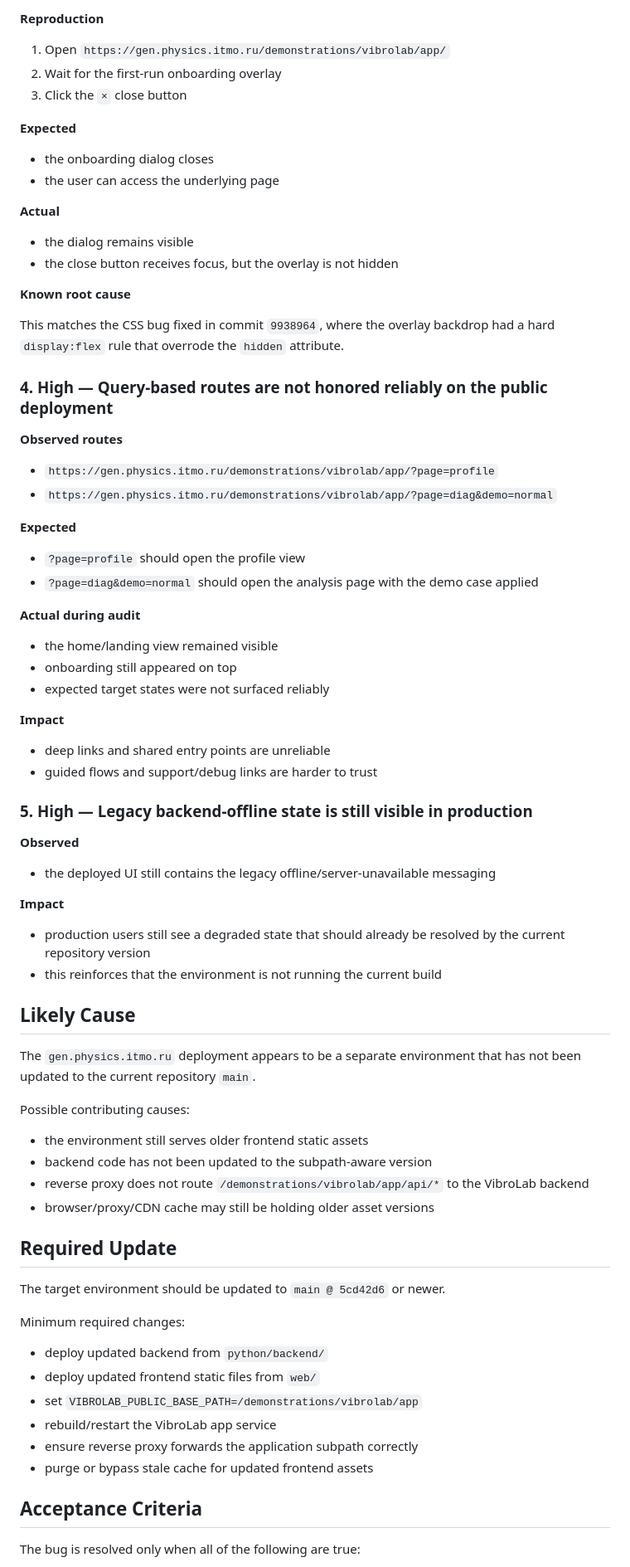
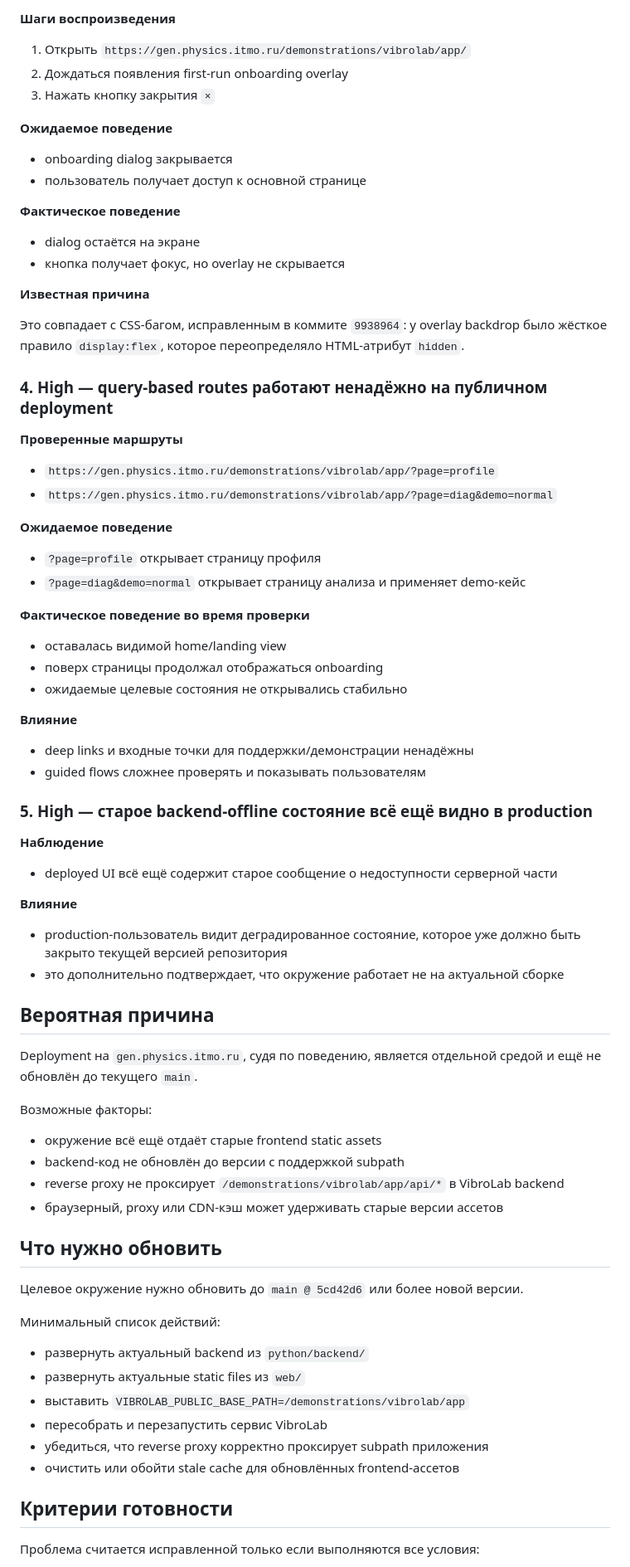
Before and after one commit to ssivitskiy/VibroLab, a Markdown page: docs/bug-report-gen-physics-itmo-2026-05-04.md, the part around one of its changes. Shown at 83% size. Drawn GitHub-style.

Commit message:
docs: translate gen.physics bug report to russian

```diff
--- a/docs/bug-report-gen-physics-itmo-2026-05-04.md
+++ b/docs/bug-report-gen-physics-itmo-2026-05-04.md
@@ -75,83 +75,83 @@ Observed on the live site on 2026-05-04:
 
-**Reproduction**
+**Шаги воспроизведения**
 
-1. Open `https://gen.physics.itmo.ru/demonstrations/vibrolab/app/`
-2. Wait for the first-run onboarding overlay
-3. Click the `×` close button
+1. Открыть `https://gen.physics.itmo.ru/demonstrations/vibrolab/app/`
+2. Дождаться появления first-run onboarding overlay
+3. Нажать кнопку закрытия `×`
 
-**Expected**
+**Ожидаемое поведение**
 
-- the onboarding dialog closes
-- the user can access the underlying page
+- onboarding dialog закрывается
+- пользователь получает доступ к основной странице
 
-**Actual**
+**Фактическое поведение**
 
-- the dialog remains visible
-- the close button receives focus, but the overlay is not hidden
+- dialog остаётся на экране
+- кнопка получает фокус, но overlay не скрывается
 
-**Known root cause**
+**Известная причина**
 
-This matches the CSS bug fixed in commit `9938964`, where the overlay backdrop had a hard `display:flex` rule that overrode the `hidden` attribute.
+Это совпадает с CSS-багом, исправленным в коммите `9938964`: у overlay backdrop было жёсткое правило `display:flex`, которое переопределяло HTML-атрибут `hidden`.
 
-### 4. High — Query-based routes are not honored reliably on the public deployment
+### 4. High — query-based routes работают ненадёжно на публичном deployment
 
-**Observed routes**
+**Проверенные маршруты**
 
 - `https://gen.physics.itmo.ru/demonstrations/vibrolab/app/?page=profile`
 - `https://gen.physics.itmo.ru/demonstrations/vibrolab/app/?page=diag&demo=normal`
 
-**Expected**
+**Ожидаемое поведение**
 
-- `?page=profile` should open the profile view
-- `?page=diag&demo=normal` should open the analysis page with the demo case applied
+- `?page=profile` открывает страницу профиля
+- `?page=diag&demo=normal` открывает страницу анализа и применяет demo-кейс
 
-**Actual during audit**
+**Фактическое поведение во время проверки**
 
-- the home/landing view remained visible
-- onboarding still appeared on top
-- expected target states were not surfaced reliably
+- оставалась видимой home/landing view
+- поверх страницы продолжал отображаться onboarding
+- ожидаемые целевые состояния не открывались стабильно
 
-**Impact**
+**Влияние**
 
-- deep links and shared entry points are unreliable
-- guided flows and support/debug links are harder to trust
+- deep links и входные точки для поддержки/демонстрации ненадёжны
+- guided flows сложнее проверять и показывать пользователям
 
-### 5. High — Legacy backend-offline state is still visible in production
+### 5. High — старое backend-offline состояние всё ещё видно в production
 
-**Observed**
+**Наблюдение**
 
-- the deployed UI still contains the legacy offline/server-unavailable messaging
+- deployed UI всё ещё содержит старое сообщение о недоступности серверной части
 
-**Impact**
+**Влияние**
 
-- production users still see a degraded state that should already be resolved by the current repository version
-- this reinforces that the environment is not running the current build
+- production-пользователь видит деградированное состояние, которое уже должно быть закрыто текущей версией репозитория
+- это дополнительно подтверждает, что окружение работает не на актуальной сборке
 
-## Likely Cause
+## Вероятная причина
 
-The `gen.physics.itmo.ru` deployment appears to be a separate environment that has not been updated to the current repository `main`.
+Deployment на `gen.physics.itmo.ru`, судя по поведению, является отдельной средой и ещё не обновлён до текущего `main`.
 
-Possible contributing causes:
+Возможные факторы:
 
-- the environment still serves older frontend static assets
-- backend code has not been updated to the subpath-aware version
-- reverse proxy does not route `/demonstrations/vibrolab/app/api/*` to the VibroLab backend
-- browser/proxy/CDN cache may still be holding older asset versions
+- окружение всё ещё отдаёт старые frontend static assets
+- backend-код не обновлён до версии с поддержкой subpath
+- reverse proxy не проксирует `/demonstrations/vibrolab/app/api/*` в VibroLab backend
+- браузерный, proxy или CDN-кэш может удерживать старые версии ассетов
 
-## Required Update
+## Что нужно обновить
 
-The target environment should be updated to `main @ 5cd42d6` or newer.
+Целевое окружение нужно обновить до `main @ 5cd42d6` или более новой версии.
 
-Minimum required changes:
+Минимальный список действий:
 
-- deploy updated backend from `python/backend/`
-- deploy updated frontend static files from `web/`
-- set `VIBROLAB_PUBLIC_BASE_PATH=/demonstrations/vibrolab/app`
-- rebuild/restart the VibroLab app service
-- ensure reverse proxy forwards the application subpath correctly
-- purge or bypass stale cache for updated frontend assets
+- развернуть актуальный backend из `python/backend/`
+- развернуть актуальные static files из `web/`
+- выставить `VIBROLAB_PUBLIC_BASE_PATH=/demonstrations/vibrolab/app`
+- пересобрать и перезапустить сервис VibroLab
+- убедиться, что reverse proxy корректно проксирует subpath приложения
+- очистить или обойти stale cache для обновлённых frontend-ассетов
 
-## Acceptance Criteria
+## Критерии готовности
 
-The bug is resolved only when all of the following are true:
+Проблема считается исправленной только если выполняются все условия:
 
```
Also changed, not shown: other parts of docs/bug-report-gen-physics-itmo-2026-05-04.md (+50 -50 lines).
